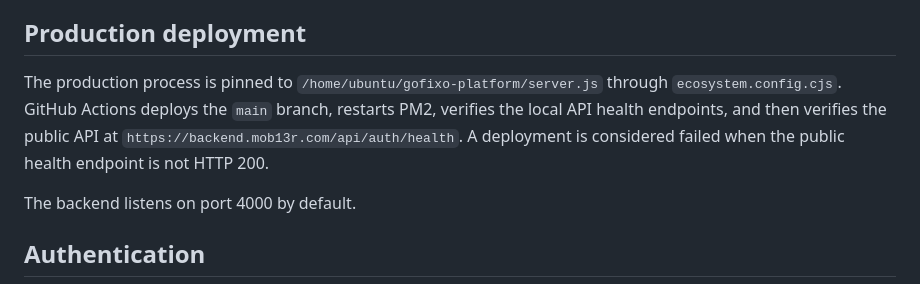
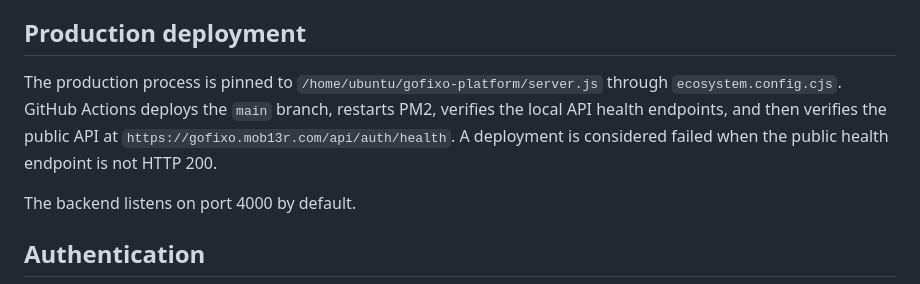
Before and after one commit to Anil1013/gofixo-platform, a Markdown page: README.md, the part around the change. GitHub-like rendering.

Commit message:
docs: use Gofixo production API in deployment docs

```diff
--- a/README.md
+++ b/README.md
@@ -4,7 +4,7 @@ Gofixo is a Ride (Bike/Auto/Car) + Home Services backend with customer/provider
 
 ## Production deployment
 
-The production process is pinned to `/home/ubuntu/gofixo-platform/server.js` through `ecosystem.config.cjs`. GitHub Actions deploys the `main` branch, restarts PM2, verifies the local API health endpoints, and then verifies the public API at `https://backend.mob13r.com/api/auth/health`. A deployment is considered failed when the public health endpoint is not HTTP 200.
+The production process is pinned to `/home/ubuntu/gofixo-platform/server.js` through `ecosystem.config.cjs`. GitHub Actions deploys the `main` branch, restarts PM2, verifies the local API health endpoints, and then verifies the public API at `https://gofixo.mob13r.com/api/auth/health`. A deployment is considered failed when the public health endpoint is not HTTP 200.
 
 The backend listens on port 4000 by default.
 
```
